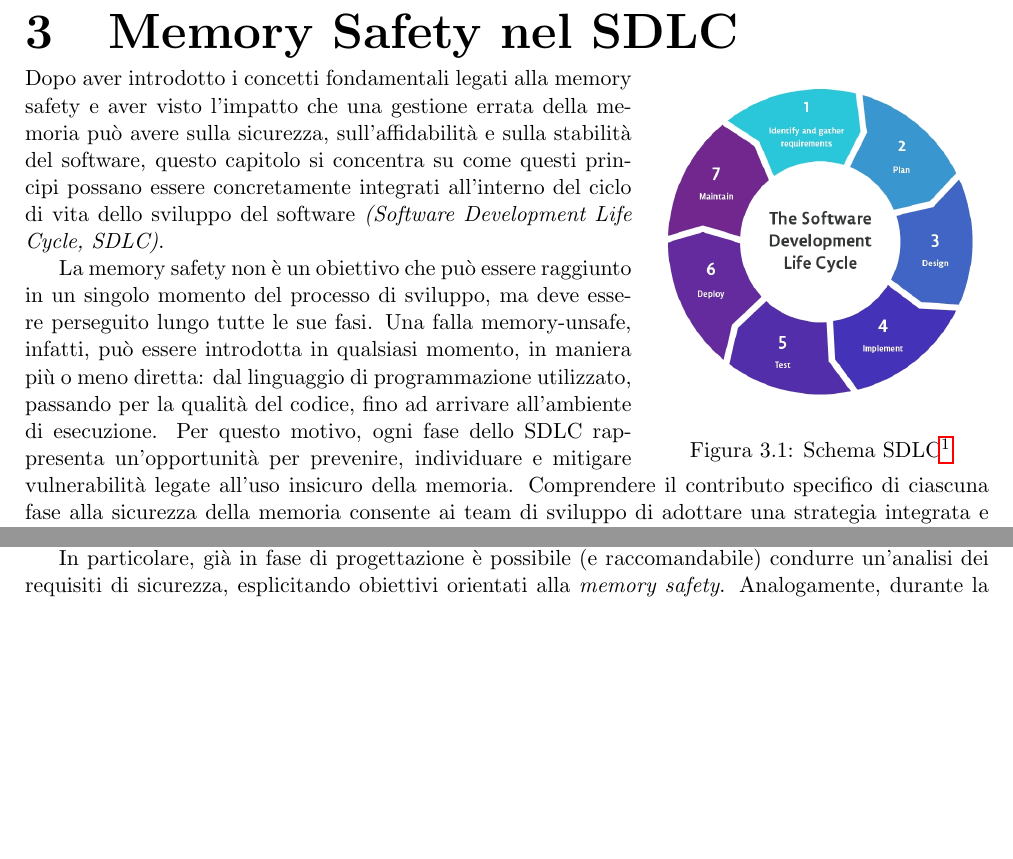
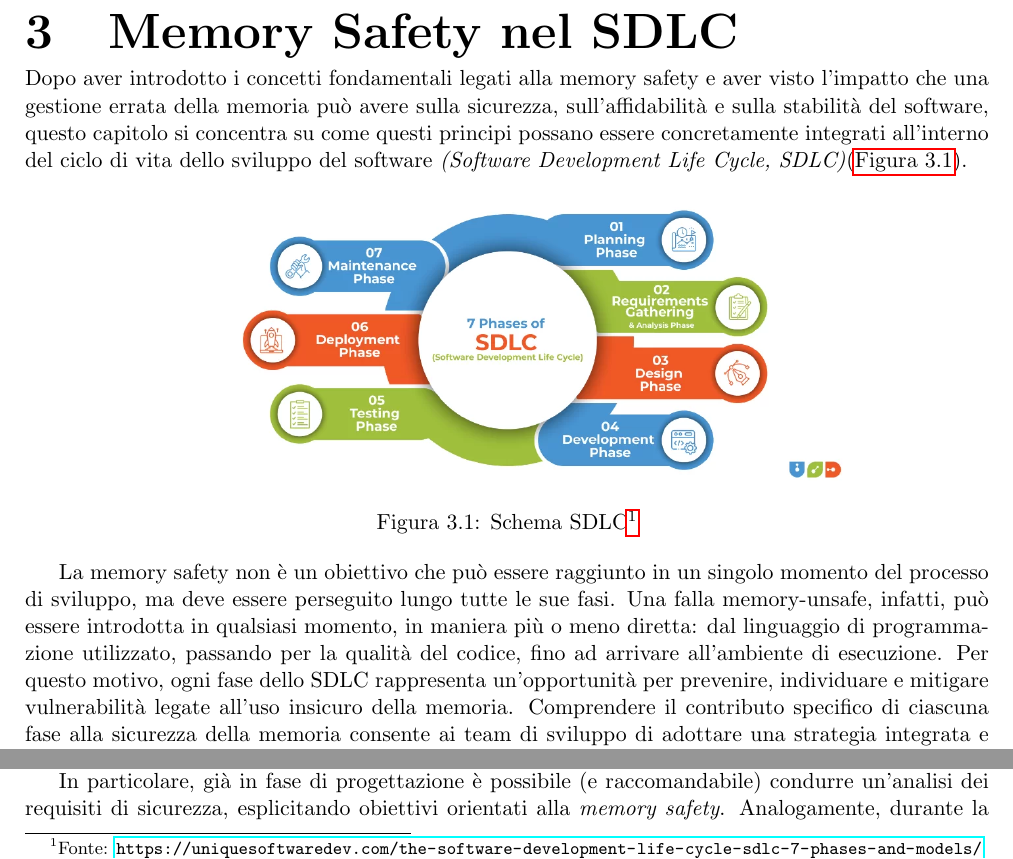
Before and after one commit to Isax03/bachelor-thesis, a LaTeX thesis (main.tex, which reads chapters/sdlc/sdlc.tex): two parts of page 10 of 17, joined at a grey line, cut so that both start at the same text, the shorter picture padded with empty space. Compiled offline with pdfLaTeX.

Commit message:
changed image

```diff
--- a/chapters/sdlc/sdlc.tex
+++ b/chapters/sdlc/sdlc.tex
@@ -1,20 +1,20 @@
 \chapter{Memory Safety nel SDLC}
 \label{cha:sdlc}
 
-\begin{wrapfigure}
-	{r}{0.35\textwidth}
-	\centering
-	\includegraphics[width=\linewidth]{images/sdlc.png}
-	\caption[Schema SDLC]{Schema SDLC\protect\footnotemark}
-	\label{fig:sdlc_img}
-\end{wrapfigure}
-\footnotetext{Fonte: \url{https://pvs-studio.com/en/blog/terms/6732/}}
+Dopo aver introdotto i concetti fondamentali legati alla memory safety e aver
+visto l'impatto che una gestione errata della memoria può avere sulla sicurezza,
+sull'affidabilità e sulla stabilità del software, questo capitolo si concentra
+su come questi principi possano essere concretamente integrati all'interno del
+ciclo di vita dello sviluppo del software \textit{(Software Development Life Cycle,
+SDLC)}(\autoref{fig:sdlc_img}).
 
-Dopo aver introdotto i concetti fondamentali legati alla memory safety e aver visto
-l'impatto che una gestione errata della memoria può avere sulla sicurezza, sull'affidabilità
-e sulla stabilità del software, questo capitolo si concentra su come questi principi
-possano essere concretamente integrati all'interno del ciclo di vita dello sviluppo
-del software \textit{(Software Development Life Cycle, SDLC)}.
+\begin{figure}[htbp]
+  \centering
+  \includegraphics[width=0.7\textwidth]{images/sdlc.png}
+  \caption[Schema SDLC]{Schema SDLC\protect\footnotemark}
+  \label{fig:sdlc_img}
+\end{figure}
+\footnotetext{Fonte: \url{https://uniquesoftwaredev.com/the-software-development-life-cycle-sdlc-7-phases-and-models/}}
 
 La memory safety non è un obiettivo che può essere raggiunto in un singolo
 momento del processo di sviluppo, ma deve essere perseguito lungo tutte le sue fasi.
```
Also changed, not shown: images/sdlc.png.
